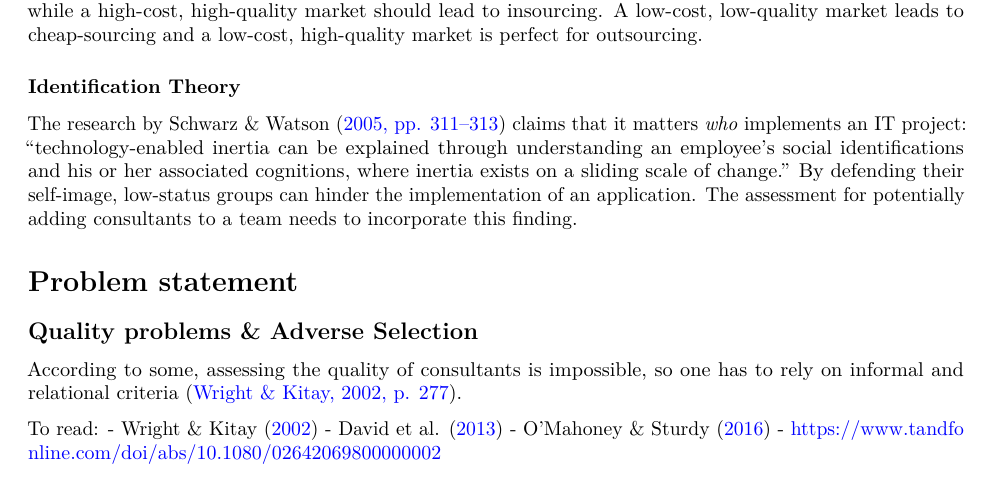
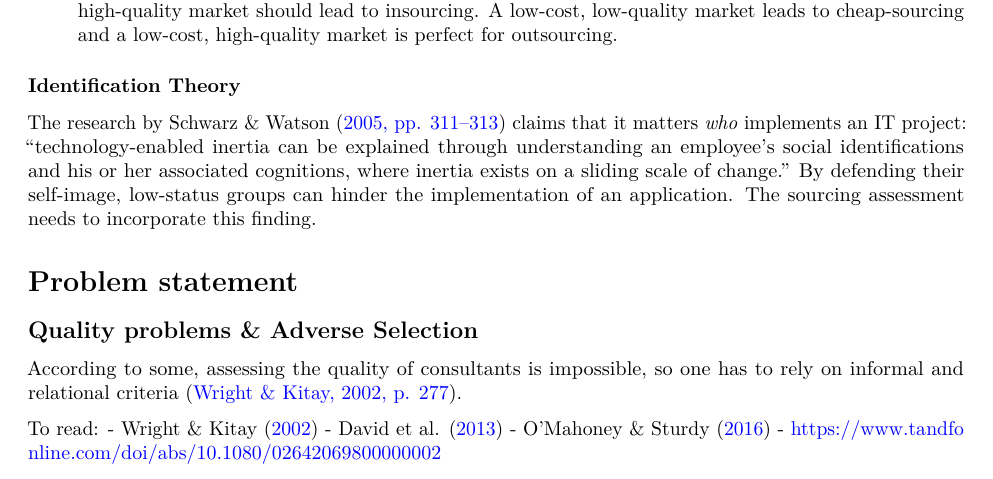
Before and after one commit to RoelPi/ams_thesis, an R Markdown document (2_ams_five_pager.Rmd): part of page 3 of 5, cut so that both start at the same text. Rendered offline with R 4.5, knitr and Pandoc, then LaTeX, with nearby package versions; drawn as R Markdown's standard PDF in place of the format the file asks for.

Commit message:
fixed some markup mistakes

```diff
--- a/2_ams_five_pager.Rmd
+++ b/2_ams_five_pager.Rmd
@@ -95,7 +97,7 @@ In the same research paper, @willcocks [188-189] identify two congruent four-qua
 
 ### Identification Theory
 
-The research by @schwarz2005 [311-313] claims that it matters _who_ implements an IT project: "technology-enabled inertia can be explained through understanding an employee's social identifications and his or her associated cognitions, where inertia exists on a sliding scale of change." By defending their self-image, low-status groups can hinder the implementation of an application. The assessment for potentially adding consultants to a team needs to incorporate this finding.
+The research by @schwarz2005 [311-313] claims that it matters _who_ implements an IT project: "technology-enabled inertia can be explained through understanding an employee's social identifications and his or her associated cognitions, where inertia exists on a sliding scale of change." By defending their self-image, low-status groups can hinder the implementation of an application. The sourcing assessment needs to incorporate this finding.
 
 
 # Problem statement
```
Also changed, not shown: 2_ams_five_pager.pdf, 2_ams_five_pager.tex, 2_ams_five_pager.Rmd (4 more changed lines), 1 other file.
